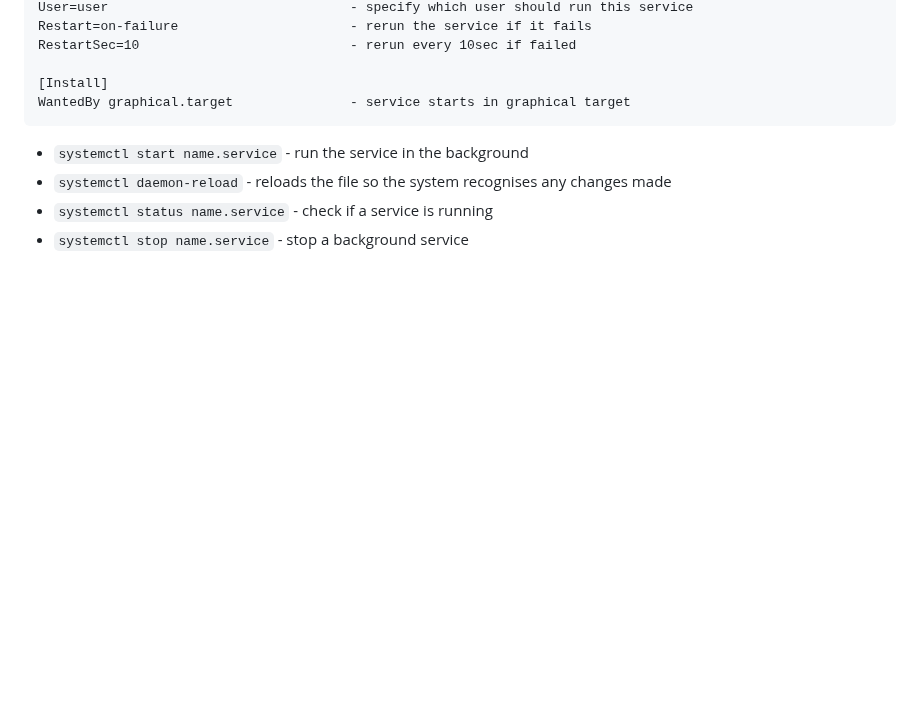
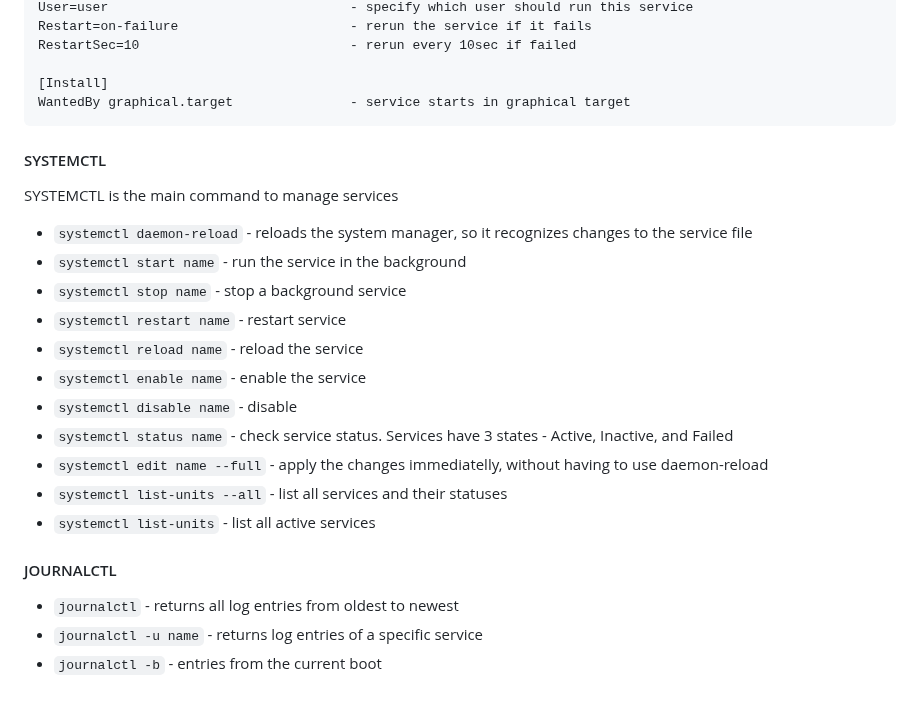
Before and after one commit to 100yann/Bash-Git-Commands, a Markdown page: linux.md, the part around the change. Rendered like a GitHub page; blank space fills up the shorter version.

Commit message:
systemctl and journalctl commands

````diff
--- a/linux.md
+++ b/linux.md
@@ -447,7 +447,22 @@ RestartSec=10                           - rerun every 10sec if failed
 WantedBy graphical.target               - service starts in graphical target
 ```
 
-- `systemctl start name.service` - run the service in the background
-- `systemctl daemon-reload` - reloads the file so the system recognises any changes made
-- `systemctl status name.service` - check if a service is running
-- `systemctl stop name.service` - stop a background service
+#### SYSTEMCTL
+SYSTEMCTL is the main command to manage services
+
+- `systemctl daemon-reload` - reloads the system manager, so it recognizes changes to the service file
+- `systemctl start name` - run the service in the background
+- `systemctl stop name` - stop a background service
+- `systemctl restart name` - restart service
+- `systemctl reload name` - reload the service
+- `systemctl enable name` - enable the service
+- `systemctl disable name` - disable
+- `systemctl status name` - check service status. Services have 3 states - Active, Inactive, and Failed
+- `systemctl edit name --full` - apply the changes immediatelly, without having to use daemon-reload
+- `systemctl list-units --all` - list all services and their statuses
+- `systemctl list-units` - list all active services
+
+#### JOURNALCTL
+- `journalctl` - returns all log entries from oldest to newest
+- `journalctl -u name` - returns log entries of a specific service
+- `journalctl -b` - entries from the current boot
````
